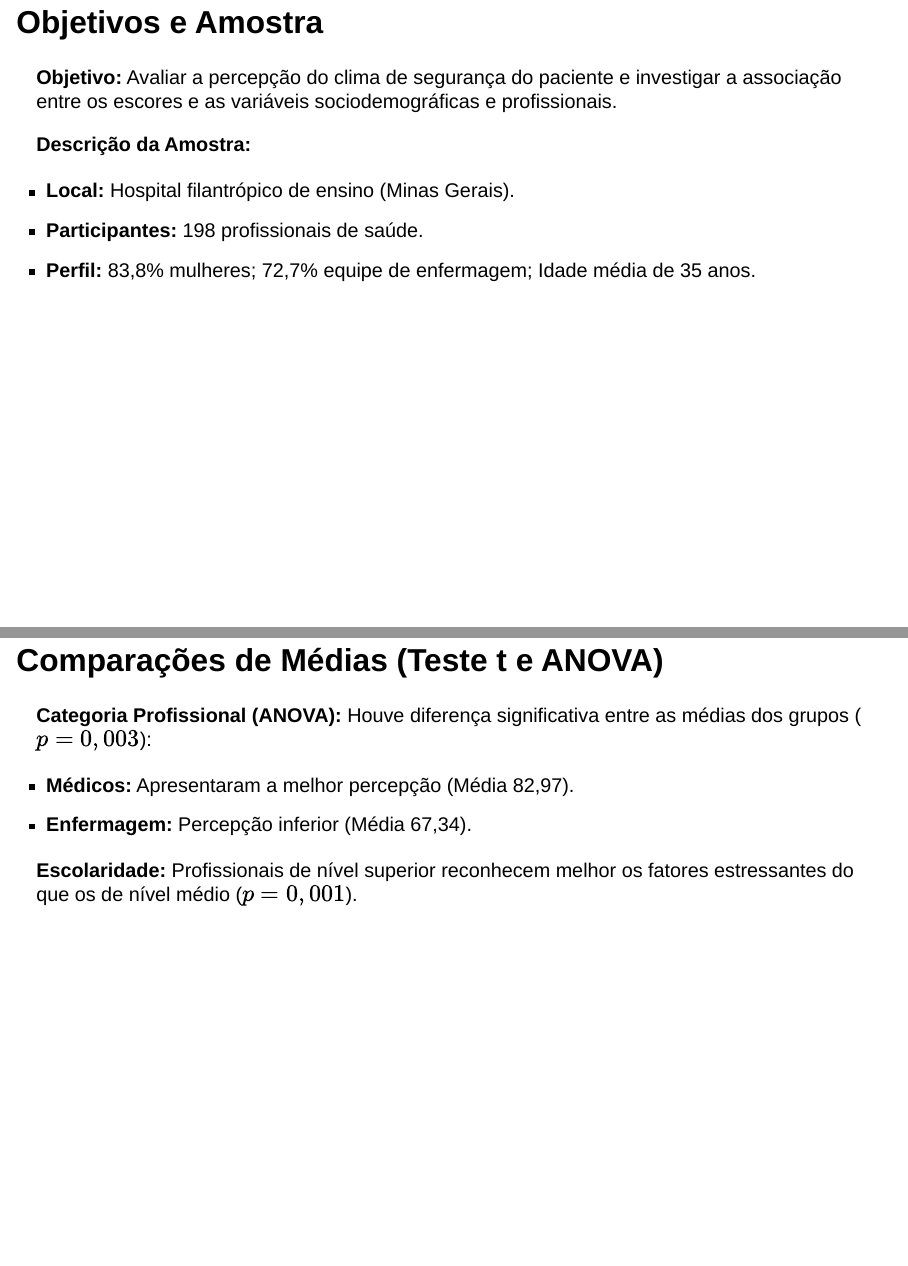
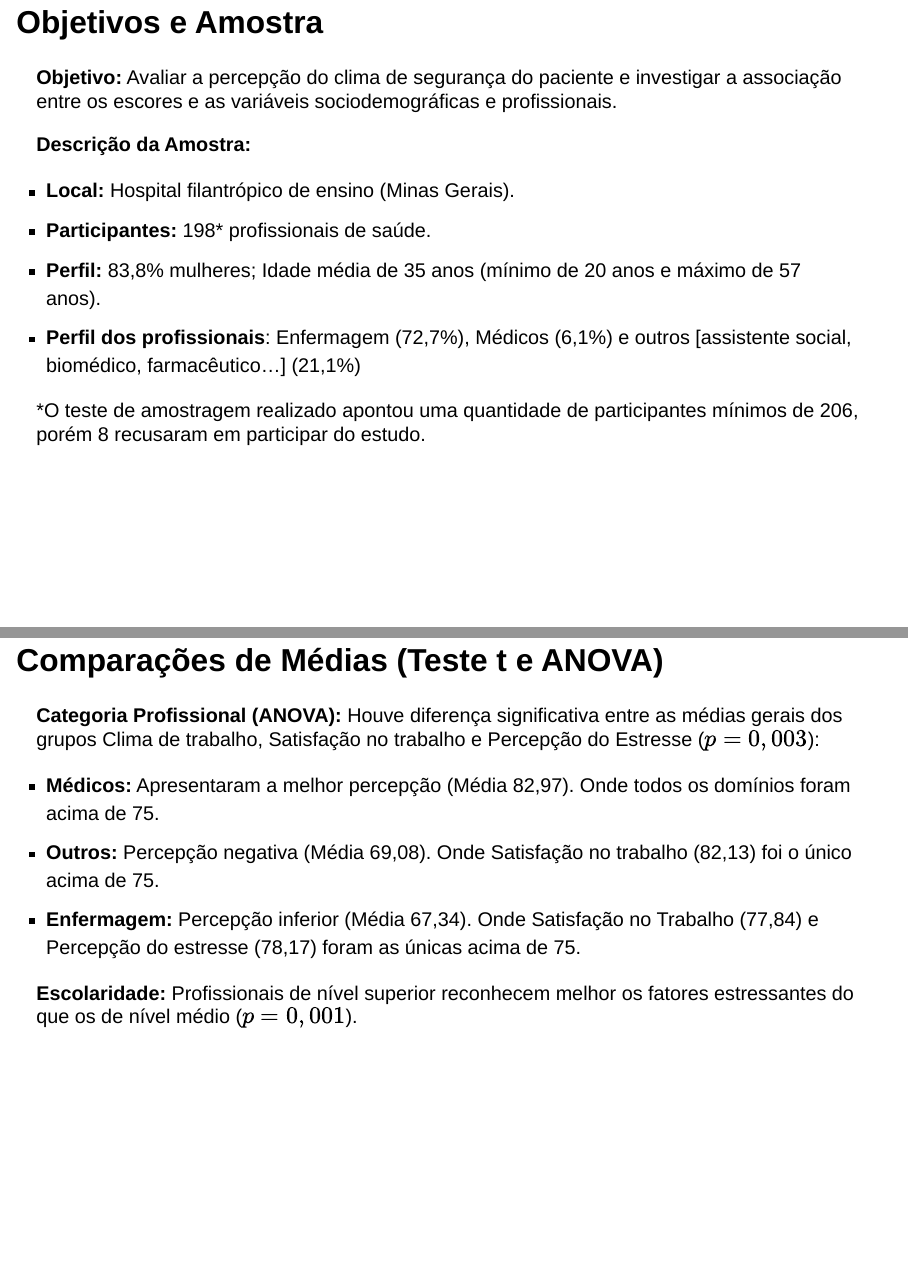
Before and after one commit to Agathadiasroque/apresentacao4, a Quarto document (docs/index.qmd): pages 4 and 13 of 16 before the commit and pages 4 and 12 of 15 after it, joined at a grey line. Rendered offline with R 4.5, knitr and Pandoc in place of Quarto, with nearby package versions; drawn as Slidy slides in place of the format the file asks for.

Commit message:
atualizando

```diff
--- a/docs/index.qmd
+++ b/docs/index.qmd
@@ -54,8 +54,11 @@ Avaliar a percepção do clima de segurança do paciente e investigar a associa
 **Descrição da Amostra:**
 
 - **Local:** Hospital filantrópico de ensino (Minas Gerais).
-- **Participantes:** 198 profissionais de saúde.
-- **Perfil:** 83,8% mulheres; 72,7% equipe de enfermagem; Idade média de 35 anos.
+- **Participantes:** 198* profissionais de saúde.
+- **Perfil:** 83,8% mulheres; Idade média de 35 anos (mínimo de 20 anos e máximo de 57 anos).
+- **Perfil dos profissionais**: Enfermagem (72,7%), Médicos (6,1%) e outros [assistente social, biomédico, farmacêutico...] (21,1%)
+
+*O teste de amostragem realizado apontou uma quantidade de participantes mínimos de 206, porém 8 recusaram em participar do estudo.
 
 # **METODOLOGIA ESTATÍSTICA** {data-background-image="Capa_4.1.png" style="text-align:center"}
 
@@ -123,10 +129,12 @@ Homens apresentaram médias significativamente maiores que mulheres nos domínio
 ## **Comparações de Médias (Teste t e ANOVA)**
 
 **Categoria Profissional (ANOVA):**
-Houve diferença significativa entre as médias dos grupos ($p=0,003$):
+Houve diferença significativa entre as médias gerais dos grupos Clima de trabalho, Satisfação no trabalho e Percepção do Estresse ($p=0,003$):
 
-- **Médicos:** Apresentaram a melhor percepção (Média 82,97).
-- **Enfermagem:** Percepção inferior (Média 67,34).
+- **Médicos:** Apresentaram a melhor percepção (Média 82,97). Onde todos os domínios foram acima de 75.
+- **Outros:** Percepção negativa (Média 69,08). Onde Satisfação no trabalho (82,13) foi o único acima de 75.
+- **Enfermagem:** Percepção inferior (Média 67,34). Onde Satisfação no Trabalho (77,84) e Percepção do estresse (78,17) foram as únicas acima de 75.
+
 
 ::: box-blue
 **Escolaridade:** Profissionais de nível superior reconhecem melhor os fatores estressantes do que os de nível médio ($p=0,001$).
```
Also changed, not shown: docs/index.qmd (21 more changed lines), 1 other file.
